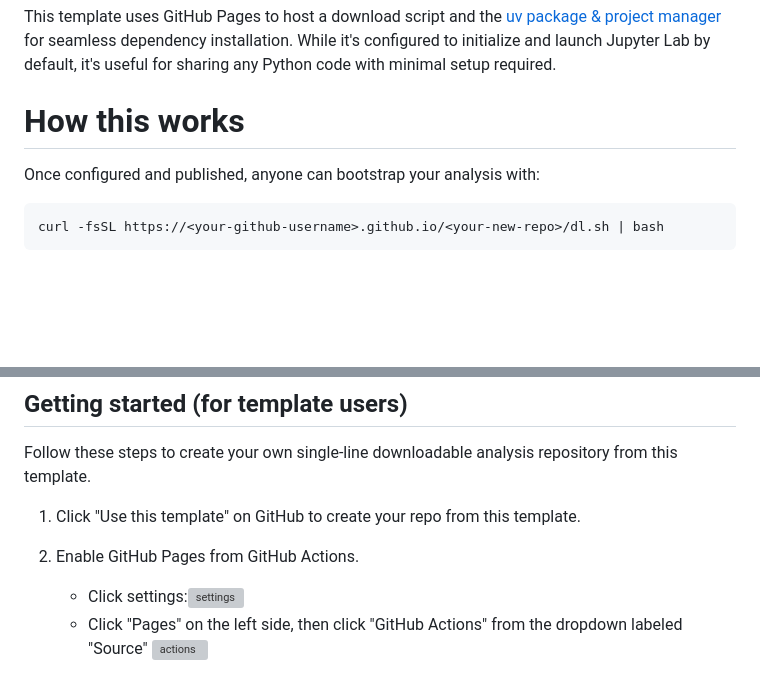
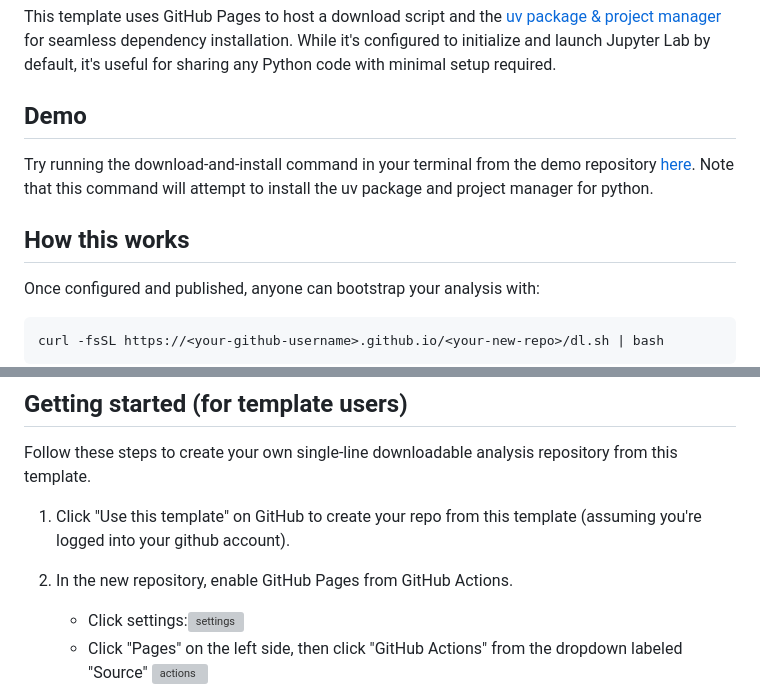
Before and after one commit to sansseriff/single-stage-to-jupyter, a Markdown page: README.md, 2 parts joined by grey strips. Rendered like a GitHub page; blank space fills up the shorter version; grey boxes are pictures that could not be loaded.

Commit message:
added demo link to repo

```diff
--- a/README.md
+++ b/README.md
@@ -4,7 +4,11 @@ Do you ever find yourself with some Jupyter notebooks or Python files that you w
 
 This template uses GitHub Pages to host a download script and the [uv package & project manager](https://docs.astral.sh/uv/) for seamless dependency installation. While it's configured to initialize and launch Jupyter Lab by default, it's useful for sharing any Python code with minimal setup required.
 
-# How this works
+## Demo
+
+Try running the download-and-install command in your terminal from the demo repository [here](https://github.com/sansseriff/single-stage-demo). Note that this command will attempt to install the uv package and project manager for python.
+
+## How this works
 
 <!-- QUICK_INSTALL_START -->
 
@@ -26,8 +30,8 @@ Yes, single-line installers like this download a script and immediately run it.
 
 Follow these steps to create your own single-line downloadable analysis repository from this template.
 
-1. Click "Use this template" on GitHub to create your repo from this template.
-2. Enable GitHub Pages from GitHub Actions.
+1. Click "Use this template" on GitHub to create your repo from this template (assuming you're logged into your github account).
+2. In the new repository, enable GitHub Pages from GitHub Actions.
 
    - Click settings:![settings](./dl-util/template_images/settings.png)
    - Click "Pages" on the left side, then click "GitHub Actions" from the dropdown labeled "Source" ![actions](./dl-util/template_images/actions.png)
```
